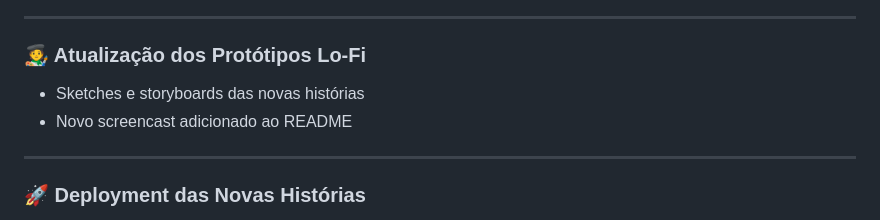
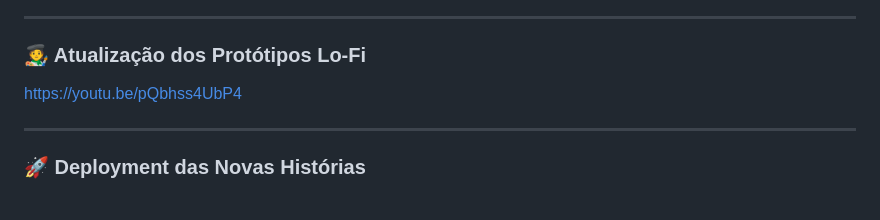
Before and after one commit to gabrielfranca10/projeto-nutri-choice, a Markdown page: README.md, the part around the change. Drawn GitHub-style; folded sections open.

```diff
--- a/README.md
+++ b/README.md
@@ -175,8 +175,7 @@ Para otimizar o desenvolvimento e garantir entregas de qualidade, decidimos orga
 
 ---
 ### 🧑‍🎨 Atualização dos Protótipos Lo-Fi
-- Sketches e storyboards das novas histórias
-- Novo screencast adicionado ao README
+https://youtu.be/pQbhss4UbP4
 
 ---
 ### 🚀 Deployment das Novas Histórias
```
